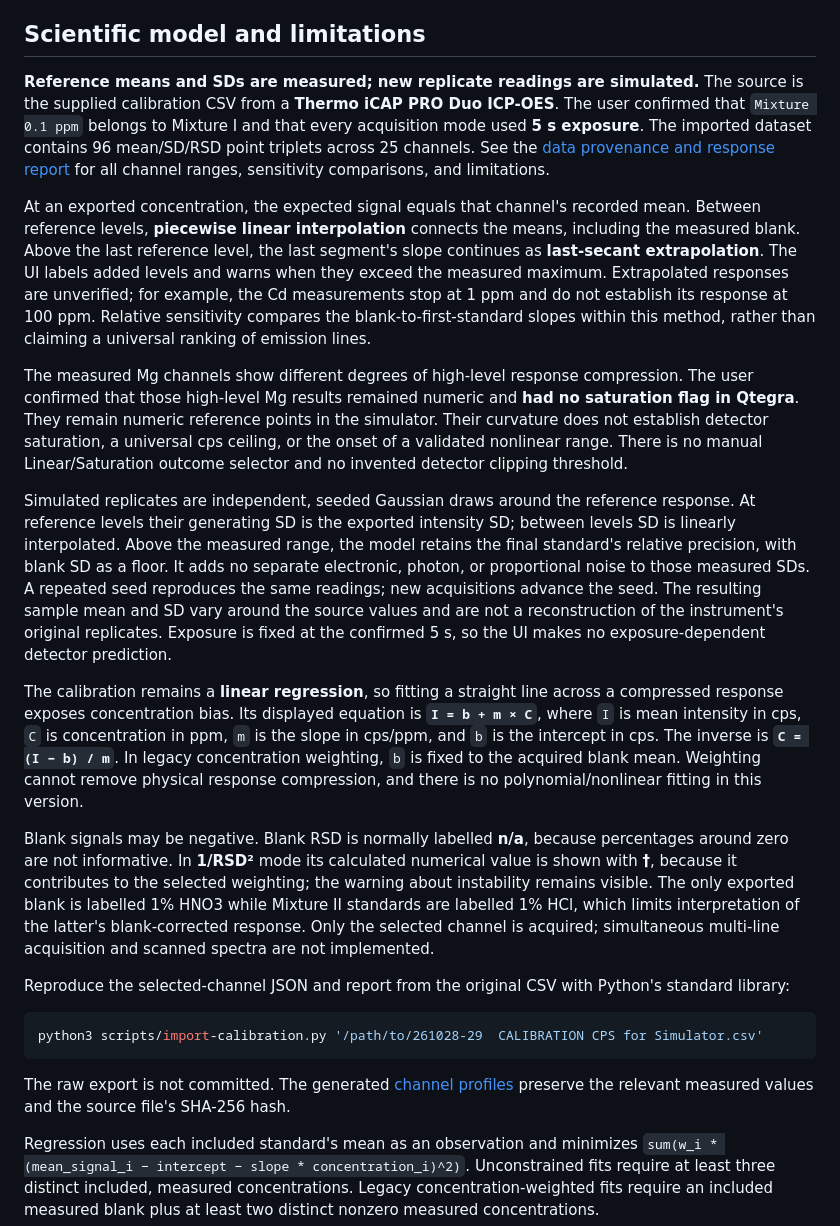
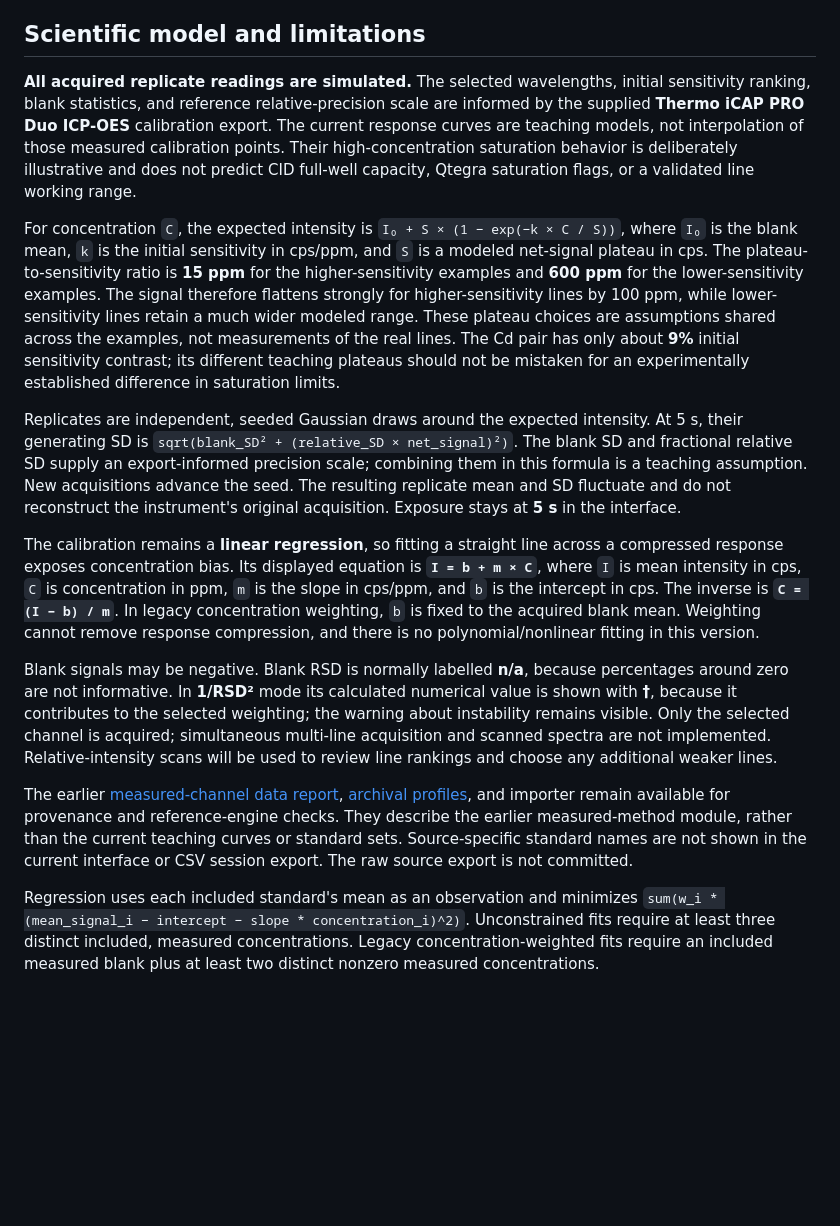
Before and after one commit to spectroOES/rosen-academy, a Markdown page: README.md, the part around one of its changes. Drawn GitHub-style; blank space fills up the shorter version.

````diff
--- a/README.md
+++ b/README.md
@@ -99,25 +100,17 @@ On the concentration-error graph, the red bar half-width is `100 * SD_signal / (
 
 ## Scientific model and limitations
 
-**Reference means and SDs are measured; new replicate readings are simulated.** The source is the supplied calibration CSV from a **Thermo iCAP PRO Duo ICP-OES**. The user confirmed that `Mixture 0.1 ppm` belongs to Mixture I and that every acquisition mode used **5 s exposure**. The imported dataset contains 96 mean/SD/RSD point triplets across 25 channels. See the [data provenance and response report](docs/calibration-data-report.md) for all channel ranges, sensitivity comparisons, and limitations.
+**All acquired replicate readings are simulated.** The selected wavelengths, initial sensitivity ranking, blank statistics, and reference relative-precision scale are informed by the supplied **Thermo iCAP PRO Duo ICP-OES** calibration export. The current response curves are teaching models, not interpolation of those measured calibration points. Their high-concentration saturation behavior is deliberately illustrative and does not predict CID full-well capacity, Qtegra saturation flags, or a validated line working range.
 
-At an exported concentration, the expected signal equals that channel's recorded mean. Between reference levels, **piecewise linear interpolation** connects the means, including the measured blank. Above the last reference level, the last segment's slope continues as **last-secant extrapolation**. The UI labels added levels and warns when they exceed the measured maximum. Extrapolated responses are unverified; for example, the Cd measurements stop at 1 ppm and do not establish its response at 100 ppm. Relative sensitivity compares the blank-to-first-standard slopes within this method, rather than claiming a universal ranking of emission lines.
+For concentration `C`, the expected intensity is `I₀ + S × (1 − exp(−k × C / S))`, where `I₀` is the blank mean, `k` is the initial sensitivity in cps/ppm, and `S` is a modeled net-signal plateau in cps. The plateau-to-sensitivity ratio is **15 ppm** for the higher-sensitivity examples and **600 ppm** for the lower-sensitivity examples. The signal therefore flattens strongly for higher-sensitivity lines by 100 ppm, while lower-sensitivity lines retain a much wider modeled range. These plateau choices are assumptions shared across the examples, not measurements of the real lines. The Cd pair has only about **9%** initial sensitivity contrast; its different teaching plateaus should not be mistaken for an experimentally established difference in saturation limits.
 
-The measured Mg channels show different degrees of high-level response compression. The user confirmed that those high-level Mg results remained numeric and **had no saturation flag in Qtegra**. They remain numeric reference points in the simulator. Their curvature does not establish detector saturation, a universal cps ceiling, or the onset of a validated nonlinear range. There is no manual Linear/Saturation outcome selector and no invented detector clipping threshold.
+Replicates are independent, seeded Gaussian draws around the expected intensity. At 5 s, their generating SD is `sqrt(blank_SD² + (relative_SD × net_signal)²)`. The blank SD and fractional relative SD supply an export-informed precision scale; combining them in this formula is a teaching assumption. New acquisitions advance the seed. The resulting replicate mean and SD fluctuate and do not reconstruct the instrument's original acquisition. Exposure stays at **5 s** in the interface.
 
-Simulated replicates are independent, seeded Gaussian draws around the reference response. At reference levels their generating SD is the exported intensity SD; between levels SD is linearly interpolated. Above the measured range, the model retains the final standard's relative precision, with blank SD as a floor. It adds no separate electronic, photon, or proportional noise to those measured SDs. A repeated seed reproduces the same readings; new acquisitions advance the seed. The resulting sample mean and SD vary around the source values and are not a reconstruction of the instrument's original replicates. Exposure is fixed at the confirmed 5 s, so the UI makes no exposure-dependent detector prediction.
+The calibration remains a **linear regression**, so fitting a straight line across a compressed response exposes concentration bias. Its displayed equation is **`I = b + m × C`**, where `I` is mean intensity in cps, `C` is concentration in ppm, `m` is the slope in cps/ppm, and `b` is the intercept in cps. The inverse is **`C = (I − b) / m`**. In legacy concentration weighting, `b` is fixed to the acquired blank mean. Weighting cannot remove response compression, and there is no polynomial/nonlinear fitting in this version.
 
-The calibration remains a **linear regression**, so fitting a straight line across a compressed response exposes concentration bias. Its displayed equation is **`I = b + m × C`**, where `I` is mean intensity in cps, `C` is concentration in ppm, `m` is the slope in cps/ppm, and `b` is the intercept in cps. The inverse is **`C = (I − b) / m`**. In legacy concentration weighting, `b` is fixed to the acquired blank mean. Weighting cannot remove physical response compression, and there is no polynomial/nonlinear fitting in this version.
+Blank signals may be negative. Blank RSD is normally labelled **n/a**, because percentages around zero are not informative. In **1/RSD²** mode its calculated numerical value is shown with **†**, because it contributes to the selected weighting; the warning about instability remains visible. Only the selected channel is acquired; simultaneous multi-line acquisition and scanned spectra are not implemented. Relative-intensity scans will be used to review line rankings and choose any additional weaker lines.
 
-Blank signals may be negative. Blank RSD is normally labelled **n/a**, because percentages around zero are not informative. In **1/RSD²** mode its calculated numerical value is shown with **†**, because it contributes to the selected weighting; the warning about instability remains visible. The only exported blank is labelled 1% HNO3 while Mixture II standards are labelled 1% HCl, which limits interpretation of the latter's blank-corrected response. Only the selected channel is acquired; simultaneous multi-line acquisition and scanned spectra are not implemented.
-
-Reproduce the selected-channel JSON and report from the original CSV with Python's standard library:
-
-```sh
-python3 scripts/import-calibration.py '/path/to/261028-29  CALIBRATION CPS for Simulator.csv'
-```
-
-The raw export is not committed. The generated [channel profiles](src/data/calibration-profiles.json) preserve the relevant measured values and the source file's SHA-256 hash.
+The earlier [measured-channel data report](docs/calibration-data-report.md), [archival profiles](src/data/calibration-profiles.json), and importer remain available for provenance and reference-engine checks. They describe the earlier measured-method module, rather than the current teaching curves or standard sets. Source-specific standard names are not shown in the current interface or CSV session export. The raw source export is not committed.
 
 Regression uses each included standard's mean as an observation and minimizes `sum(w_i * (mean_signal_i − intercept − slope * concentration_i)^2)`. Unconstrained fits require at least three distinct included, measured concentrations. Legacy concentration-weighted fits require an included measured blank plus at least two distinct nonzero measured concentrations.
 
````
Also changed, not shown: other parts of README.md (+19 -16 lines), docs/teaching-model.md (added, +71 -0 lines), docs/calibration-preview.png, 15 other files.
